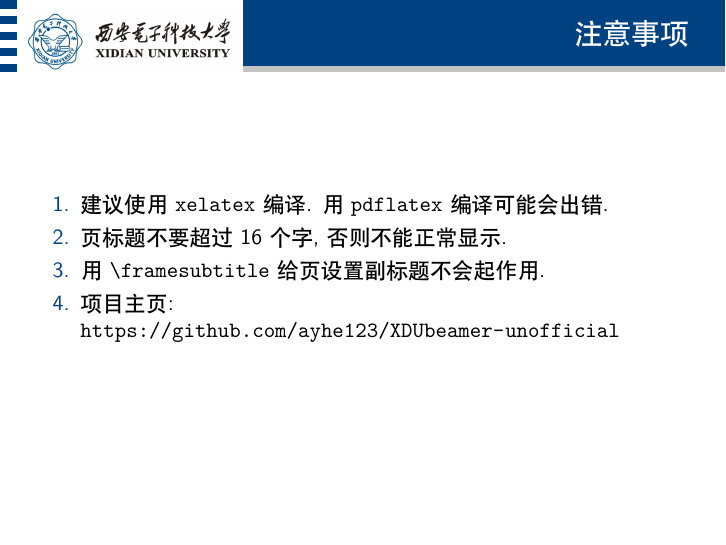
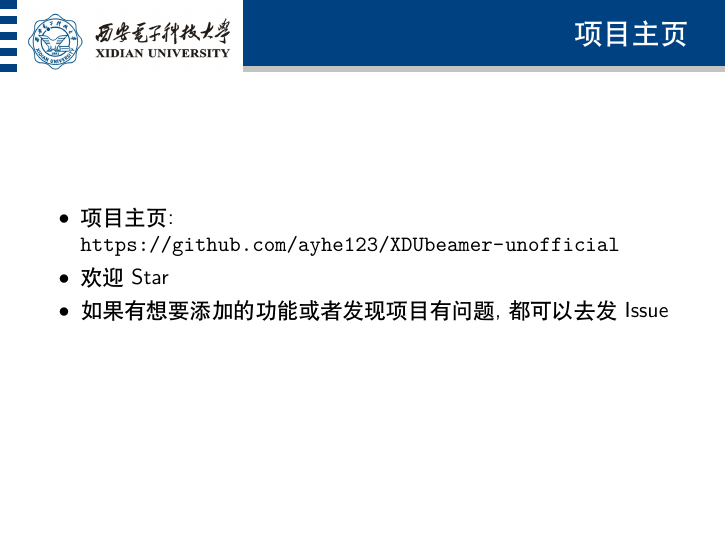
Before and after one commit to ayhe123/XDUbeamer-unofficial, LaTeX slides (demo.tex): page 14 of 14. Compiled offline with XeLaTeX.

Commit message:
move notice from demo.tex to README.md

```diff
--- a/demo.tex
+++ b/demo.tex
@@ -113,14 +113,13 @@ print_i(100)
 print_i(1000)
     \end{lstlisting}
     \end{frame}
-\section{注意事项}
+\section{项目主页}
 \begin{frame}[fragile]
-    \frametitle{注意事项}
-    \begin{enumerate}
-        \item 建议使用 \verb|xelatex| 编译. 用 \verb|pdflatex| 编译可能会出错.
-        \item 页标题不要超过16个字, 否则不能正常显示.
-        \item 用 \verb|\framesubtitle| 给页设置副标题不会起作用.
+    \frametitle{项目主页}
+    \begin{itemize}
         \item 项目主页: \url{https://github.com/ayhe123/XDUbeamer-unofficial}
-    \end{enumerate}
+        \item 欢迎 Star
+        \item 如果有想要添加的功能或者发现项目有问题, 都可以去发 Issue
+    \end{itemize}
 \end{frame}
 \end{document}
```
Also changed, not shown: README.md, demo.pdf.
